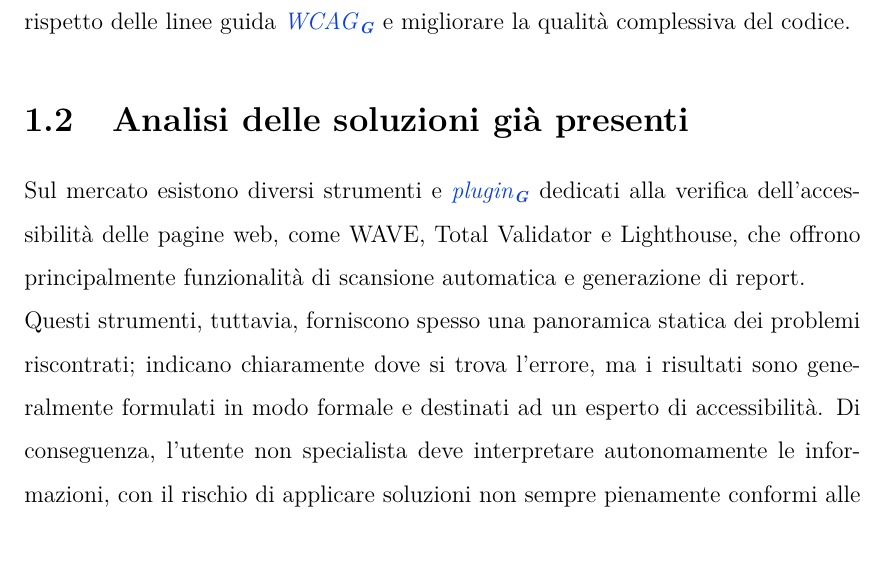
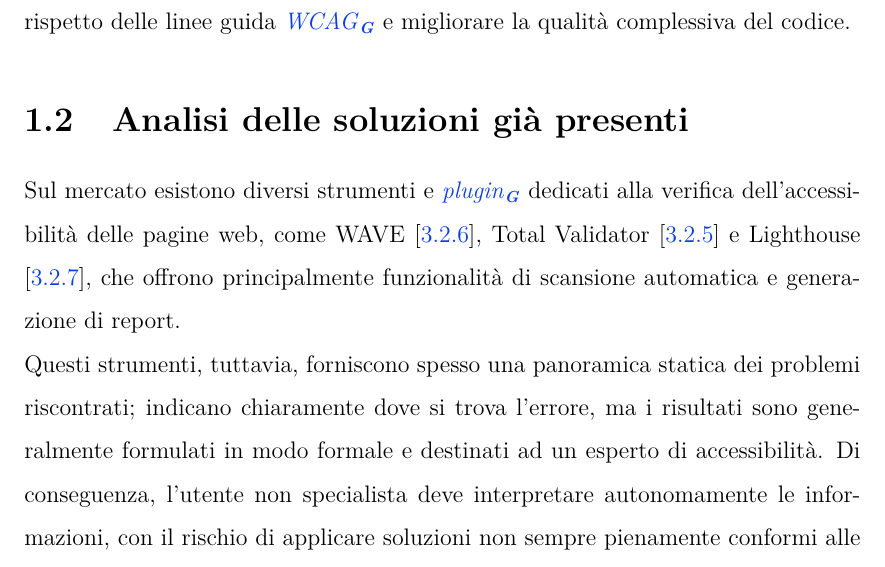
Before and after one commit to ElenaaaCh/Tesi, a LaTeX thesis (thesis.tex, which reads chapters/01_intro.tex, chapters/03_tecnologie.tex): part of page 10 of 51, cut so that both start at the same text. The pictures show the PDF file thesis.pdf that the author committed with the source.

Commit message:
correzioni cap 01 e 03

```diff
--- a/chapters/01_intro.tex
+++ b/chapters/01_intro.tex
@@ -22,7 +22,7 @@ L’estensione \glslink{Chrome-basedg}{Chrome-based} sviluppata offre due modali
 Questo duplice approccio consente di integrare nel flusso di lavoro quotidiano degli sviluppatori un valido supporto basato su \acrshort{ai}, con l’obiettivo di facilitare il rispetto delle linee guida \acrshort{wcag} e migliorare la qualità complessiva del codice.
 
 \section{Analisi delle soluzioni già presenti}
-\noindent Sul mercato esistono diversi strumenti e \glslink{pluging}{plugin} dedicati alla verifica dell’accessibilità delle pagine web, come WAVE, Total Validator e Lighthouse, che offrono principalmente funzionalità di scansione automatica e generazione di report.\\
+\noindent Sul mercato esistono diversi strumenti e \glslink{pluging}{plugin} dedicati alla verifica dell’accessibilità delle pagine web, come WAVE [\ref{subsec:wave}], Total Validator [\ref{subsec:tv}] e Lighthouse [\ref{subsec:lighthouse}], che offrono principalmente funzionalità di scansione automatica e generazione di report.\\
 Questi strumenti, tuttavia, forniscono spesso una panoramica statica dei problemi riscontrati; indicano chiaramente dove si trova l’errore, ma i risultati sono generalmente formulati in modo formale e destinati ad un esperto di accessibilità. Di conseguenza, l’utente non specialista deve interpretare autonomamente le informazioni, con il rischio di applicare soluzioni non sempre pienamente conformi alle linee guida.\\
 Alcuni software integrano suggerimenti o tutorial, ma raramente utilizzano modelli di \glslink{iag}{intelligenza artificiale} in grado di interagire con lo sviluppatore in linguaggio naturale, rispondendo a domande specifiche o guidandolo direttamente nella scrittura del codice. \\
 \\
--- a/chapters/03_tecnologie.tex
+++ b/chapters/03_tecnologie.tex
@@ -4,6 +4,7 @@
 
 \section{Linguaggi}
 \subsection{HTML}
+\label{subsec:html}
 \noindent \acrshort{html} (\textit{HyperText Markup Language}) è il linguaggio di marcatura standard utilizzato per strutturare i contenuti delle pagine web. Non si tratta di un linguaggio di programmazione, ma di uno strumento che consente di definire gli elementi presenti su una pagina (come titoli, testi, immagini, link, \glslink{formg}{form}) assegnando loro un significato semantico tramite l’uso di tag. \\
 Introdotto nel 1991 da Tim Berners-Lee, \acrshort{html} si è evoluto nel tempo attraverso diverse versioni, fino a diventare uno standard globale supervisionato dal \textit{World Wide Web Consortium} (\acrshort{w3c}).\\
 \\
@@ -20,6 +21,7 @@ HTML5 rappresenta un’evoluzione del linguaggio di \glslink{markupg}{markup} co
 \end{figure}
 
 \subsection{CSS}
+\label{subsec:css}
 \noindent \acrshort{css} (\textit{Cascading Style Sheets}) è un linguaggio utilizzato per definire la presentazione dei documenti \acrshort{html} e \acrshort{xml}. Introdotto nel 1996 da Håkon Wium Lie, consente di separare la struttura dei contenuti dalla loro formattazione, migliorando la chiarezza del codice e facilitandone la manutenzione.\\
 I fogli di stile permettono di specificare, tramite regole composte da selettori, proprietà e valori, l’aspetto degli elementi \acrshort{html}: layout, colori, font, margini, spaziature, effetti visivi, animazioni e molto altro. Le regole di stile possono essere inline (tramite tag \texttt{<style>} o con attributi style) oppure riportate in file esterni .css riutilizzabili. La prima soluzione non mantiene però una netta separazione tra struttura e contenuto, non rispettando quindi le best-practice del settore.\\
 L'attuale versione, CSS3 (logo in figura \ref{fig:logo_CSS3}), è modulare e introduce importanti funzionalità come \texttt{flexbox}, \texttt{grid}, media query per il responsive design, transizioni, trasformazioni e nuovi selettori.
@@ -30,12 +32,14 @@ L'attuale versione, CSS3 (logo in figura \ref{fig:logo_CSS3}), è modulare e int
 \end{figure}
 
 \subsection{Prism.js}
+\label{subsec:prism}
 \noindent Prism.js è una libreria JavaScript leggera ed estensibile progettata per evidenziare la sintassi del codice sorgente in modo chiaro e leggibile, rispettando gli standard moderni del web. \\
 Supporta un’ampia gamma di linguaggi di programmazione e di \glslink{markupg}{markup}, ed è facilmente personalizzabile tramite temi e \glslink{pluging}{plugin}. \\
 Grazie alla sua efficienza e semplicità di integrazione, viene utilizzata in milioni di siti web per migliorare la leggibilità del codice, rendendolo più comprensibile sia a sviluppatori che a utenti. E’ disponibile in diverse varianti, sia per il white-mode che per il dark-mode.\\
 Nella mia estensione, Prism.js è stato integrato per colorare il codice sorgente del \acrshort{dom}, facilitando l’analisi e la comprensione della struttura \acrshort{html}.
 
 \subsection{JavaScript}
+\label{subsec:js}
 \noindent JavaScript (logo in figura \ref{fig:logo_JS}) è un linguaggio di programmazione dinamico, interpretato ed orientato agli oggetti, progettato originariamente per rendere le pagine web interattive.\\
 È stato sviluppato nel 1995 da Brendan Eich per Netscape con il nome LiveScript, e successivamente rinominato in JavaScript per motivi di marketing, pur non avendo legami diretti con il linguaggio Java. La sua standardizzazione è gestita da \textit{ECMA International}, sotto il nome ECMAScript.\\
 \\
@@ -52,11 +56,13 @@ Oggi JavaScript rappresenta uno dei tre pilastri fondamentali del web, insieme a
 
 \section{Tecnologie e strumenti}
 \subsection{Chrome Extension}
+\label{subsec:chromeExt}
 \noindent Le estensioni di Chrome sono piccoli programmi software che consentono di arricchire e personalizzare il \glslink{browserg}{browser}, aggiungendo funzionalità aggiuntive o migliorando quelle già esistenti.\\
 Grazie ad esse è possibile modificare l’interfaccia utente, automatizzare attività ripetitive, integrare servizi esterni e rendere più efficiente la navigazione sul web.\\
 La distribuzione delle estensioni avviene principalmente tramite il \textit{Chrome Web Store}, ma durante le fasi di sviluppo è possibile installarle manualmente utilizzando la modalità sviluppatore disponibile nel \glslink{browserg}{browser}.
 
 \subsubsection{Manifest V3}
+\label{subsec:mv3}
 \noindent Manifest V3 (\acrshort{mv3}) è la specifica più recente per la creazione di estensioni per Chrome e altri \glslink{browserg}{browser} basati su \textit{Chromium}. \\Rispetto alla precedente Manifest V2, l'ultima versione introduce diverse modifiche per migliorare la sicurezza, le prestazioni e la privacy delle estensioni. \cite{site:mv3-chrome} \\
 Questa nuova versione è una risposta alle criticità emerse con il Manifest V2, e introduce cambiamenti strutturali significativi nel modo in cui le estensioni interagiscono con il \glslink{browserg}{browser} e le pagine web.\\
 E' importante notare che Manifest V3 non è retrocompatibile con le estensioni V2 senza modifiche sostanziali e che la versione è tuttora in evoluzione, poiché alcune funzionalità sono ancora in fase di implementazione.\\
@@ -88,6 +94,7 @@ Il nuovo standard non elimina completamente i rischi: le \acrshort{api} continua
 In sintesi, sebbene il blocco del codice remoto rappresenti un progresso in termini di sicurezza, Manifest V3 introduce restrizioni che limitano innovazione, privacy e performance, portando l’\textit{Electronic Frontier Foundation} a definirlo un atto ostile verso gli utenti, frutto di una posizione dominante di Google nell’ecosistema delle estensioni web.
 
 \subsection{Ollama}
+\label{subsec:ollama}
 \noindent Ollama (logo in figura \ref{fig:logo_ollama}) è una piattaforma che consente di eseguire localmente modelli di \glslink{iag}{intelligenza artificiale} avanzati, sviluppati in collaborazione con OpenAI e altri partner, mantenendo alte prestazioni anche senza l’uso del \glslink{cloud-computingg}{cloud computing}.
 Oltre ai modelli gpt-oss-20B e gpt-oss-120B, progettati rispettivamente per scenari a bassa \glslink{latenzag}{latenza} o per applicazioni generali ad alto livello di ragionamento, Ollama supporta numerosi altri modelli \glslink{open-weightg}{open weight}, tra cui Mistral (utilizzato solo all’inizio a causa delle ridotte capacità del mio pc personale), Llama 3.1:8B e Llama 3.2:3B, che ho utilizzato nel mio progetto. Nella tabella sottostante ~\ref{tab:modelli-ollama} vengono messi a confronto i vari modelli di Ollama utilizzati nei test dell'estensione \textit{SviluppAbile}, sulla base di parametri quali la capacità di ragionamento complesso, la comprensione linguistica, la conoscenza generale, la velocità di risposta e i requisiti hardware.\.\\
 
@@ -135,6 +142,7 @@ La licenza Apache 2.0 garantisce libertà di utilizzo e personalizzazione, mentr
 
 
 \subsection{GitHub}
+\label{subsec:github}
 \noindent GitHub (logo in figura \ref{fig:logo_github}) è una piattaforma di hosting basata su \glslink{gitg}{Git}, il sistema di controllo di versione distribuito ideato da Linus Torvalds. Lanciata nel 2008, GitHub si è affermata come uno degli strumenti principali per la collaborazione nello sviluppo software, consentendo a sviluppatori di tutto il mondo di condividere, modificare e mantenere progetti in modo coordinato. \\La piattaforma offre funzionalità avanzate per il versionamento del codice, la gestione dei rami (branching), il tracciamento delle modifiche e la revisione collaborativa tramite pull request. \\Oltre a essere uno strumento tecnico, GitHub ha favorito la nascita di una vera e propria comunità \glslink{open-sourceg}{open source}, nella quale il codice è accessibile, riutilizzabile e migliorabile da chiunque.
 \begin{figure}[H]
     \centering
@@ -143,6 +151,7 @@ La licenza Apache 2.0 garantisce libertà di utilizzo e personalizzazione, mentr
 \end{figure}
 
 \subsection{VSCode}
+\label{subsec:vscode}
 \noindent Visual Studio Code (logo in figura \ref{fig:logo_vscode}), conosciuto semplicemente come VSCode, è un editor di codice sorgente sviluppato da Microsoft e distribuito gratuitamente. Introdotto nel 2015, ha rapidamente conquistato una posizione di rilievo tra gli strumenti preferiti dagli sviluppatori grazie alla sua combinazione di leggerezza, flessibilità e ricchezza di funzionalità. \\Compatibile con i principali sistemi operativi (Windows, macOS e Linux), VSCode supporta evidenziazione della sintassi per numerosi linguaggi, suggerimenti intelligenti e completamento automatico del codice, strumenti di \glslink{debuggingg}{debugging} integrati e gestione del controllo di versione tramite \glslink{gitg}{Git}. \\Inoltre, grazie a un vasto marketplace di estensioni, può essere facilmente personalizzato per adattarsi a diversi flussi di lavoro e tecnologie, rendendolo un ambiente di sviluppo versatile e ampiamente diffuso.
 \begin{figure}[H]
     \centering
@@ -151,6 +160,7 @@ La licenza Apache 2.0 garantisce libertà di utilizzo e personalizzazione, mentr
 \end{figure}
 
 \subsection{Total Validator}
+\label{subsec:tv}
 \noindent Total Validator (logo in figura \ref{fig:logo_TV}) è uno strumento di convalida web che permette di verificare contemporaneamente l’accessibilità secondo le linee guida WCAG 2.0, 2.1 e 2.2, la conformità alla Section 508 statunitense e alle specifiche ARIA. \\Consente inoltre di controllare la validità del codice HTML rispetto a numerosi standard, incluso l’HTML5, e la correttezza dei CSS in conformità con moltwe specifiche del W3C. \\Tra le sue funzioni principali rientrano anche la rilevazione di link interrotti e la verifica ortografica multilingue. Lo strumento permette di analizzare pagine offline, protette da autenticazione o generate dinamicamente tramite JavaScript, risultando così particolarmente flessibile. \\È disponibile per Windows, macOS e Linux e, dal suo lancio nel 2005, è stato adottato da milioni di siti web, comprese istituzioni pubbliche e governative.
 \begin{figure}[H]
     \centering
@@ -159,6 +169,7 @@ La licenza Apache 2.0 garantisce libertà di utilizzo e personalizzazione, mentr
 \end{figure}
 
 \subsection{WAVE}
+\label{subsec:wave}
 \noindent WAVE (\textit{Web Accessibility Evaluation Tool}) è uno strumento sviluppato da WebAIM per supportare la valutazione dell’accessibilità dei siti web (logo in figura \ref{fig:logo_wave}). Consente di individuare automaticamente molte violazioni delle WCAG e, al tempo stesso, facilita l’analisi manuale da parte degli sviluppatori.\\ È disponibile come servizio online e come estensione per i principali browser, permettendo di testare anche pagine locali o protette. I risultati vengono visualizzati direttamente sulla pagina tramite icone e pannelli che segnalano errori, avvisi e caratteristiche accessibili, fornendo indicazioni utili per le correzioni. \\Per contesti più complessi, WAVE offre inoltre un’API che ne consente l’integrazione nei processi di sviluppo e di testing automatizzato.
 \begin{figure}[H]
     \centering
@@ -167,6 +178,7 @@ La licenza Apache 2.0 garantisce libertà di utilizzo e personalizzazione, mentr
 \end{figure}
 
 \subsection{Lighthouse}
+\label{subsec:lighthouse}
 \noindent Lighthouse (logo in figura \ref{fig:logo_lighthouse}) è uno strumento open-source sviluppato da Google per valutare la qualità delle pagine web. Esegue controlli automatici su performance, accessibilità, SEO e progressive web app, restituendo report dettagliati con punteggi e suggerimenti pratici. \\Si può utilizzare tramite Chrome DevTools, riga di comando (CLI), modulo Node o interfaccia web, consentendo anche audit su pagine protette o locali. Lighthouse quindi supporta gli sviluppatori nel miglioramento della velocità di caricamento, dell’usabilità e della visibilità dei siti.
 \begin{figure}[H]
     \centering
```
Also changed, not shown: thesis.pdf.
